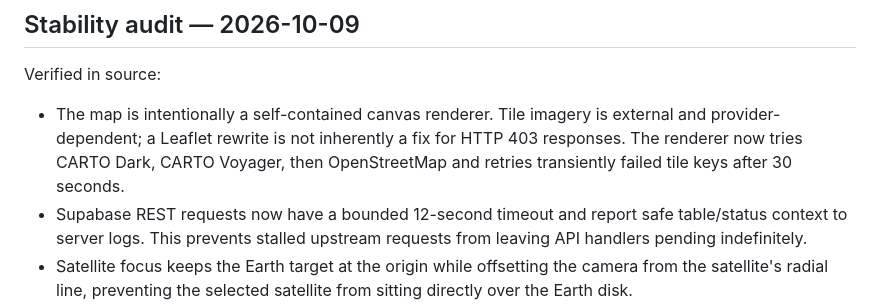
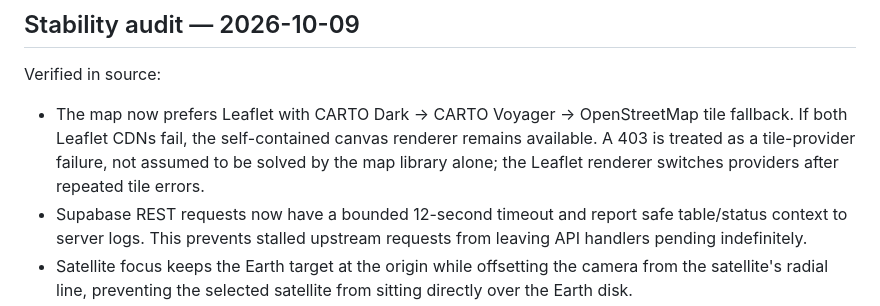
Before and after one commit to PerezChris99/3D-Earth, a Markdown page: docs/STATUS.md, the part around the change. Drawn GitHub-style.

Commit message:
docs: update map architecture after Leaflet migration

```diff
--- a/docs/STATUS.md
+++ b/docs/STATUS.md
@@ -44,7 +44,7 @@ Deliberately not enabled in the runtime yet: PostgreSQL driver installation, aut
 ## Stability audit — 2026-10-09
 
 Verified in source:
-- The map is intentionally a self-contained canvas renderer. Tile imagery is external and provider-dependent; a Leaflet rewrite is not inherently a fix for HTTP 403 responses. The renderer now tries CARTO Dark, CARTO Voyager, then OpenStreetMap and retries transiently failed tile keys after 30 seconds.
+- The map now prefers Leaflet with CARTO Dark → CARTO Voyager → OpenStreetMap tile fallback. If both Leaflet CDNs fail, the self-contained canvas renderer remains available. A 403 is treated as a tile-provider failure, not assumed to be solved by the map library alone; the Leaflet renderer switches providers after repeated tile errors.
 - Supabase REST requests now have a bounded 12-second timeout and report safe table/status context to server logs. This prevents stalled upstream requests from leaving API handlers pending indefinitely.
 - Satellite focus keeps the Earth target at the origin while offsetting the camera from the satellite's radial line, preventing the selected satellite from sitting directly over the Earth disk.
 - Axial rotation uses Earth's sidereal angular rate rather than the previous accelerated visual rate.
```
